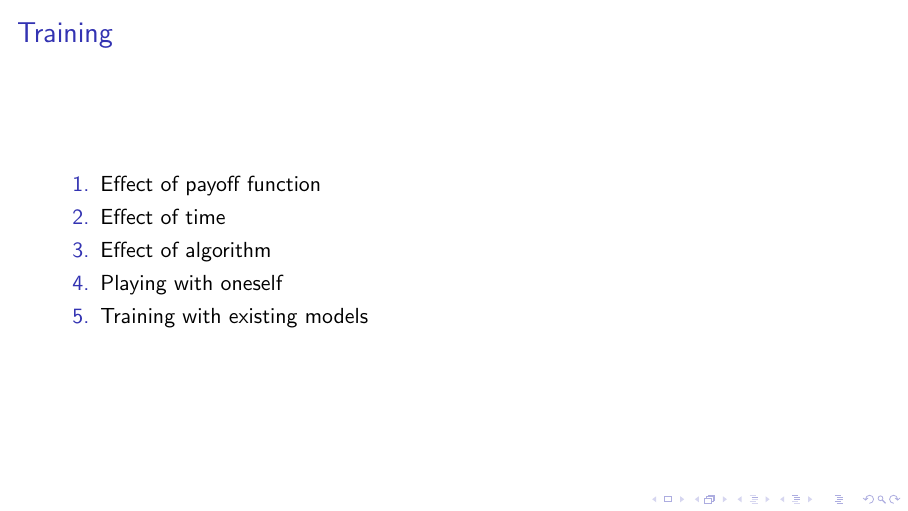
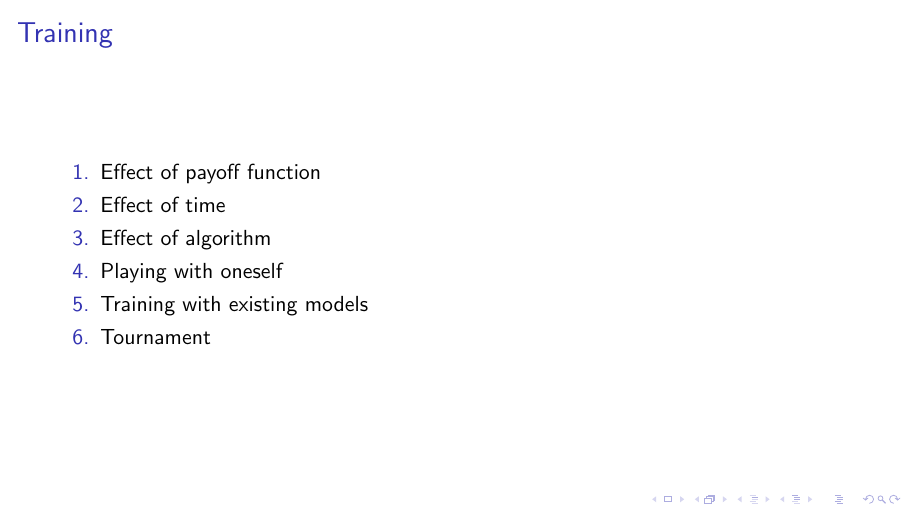
Before and after one commit to Baloise-CodeCamp-2022/PokerBot, LaTeX slides (docs/slides/presentation.tex, which reads docs/slides/training.tex): page 2 of 8. Compiled offline with pdfLaTeX.

Commit message:
fix(tournament slides): add training to TOC

```diff
--- a/docs/slides/training.tex
+++ b/docs/slides/training.tex
@@ -6,6 +6,7 @@
 \item Effect of algorithm
 \item Playing with oneself
 \item Training with existing models
+\item Tournament
 \end{enumerate}
 \end{frame}
 
```
